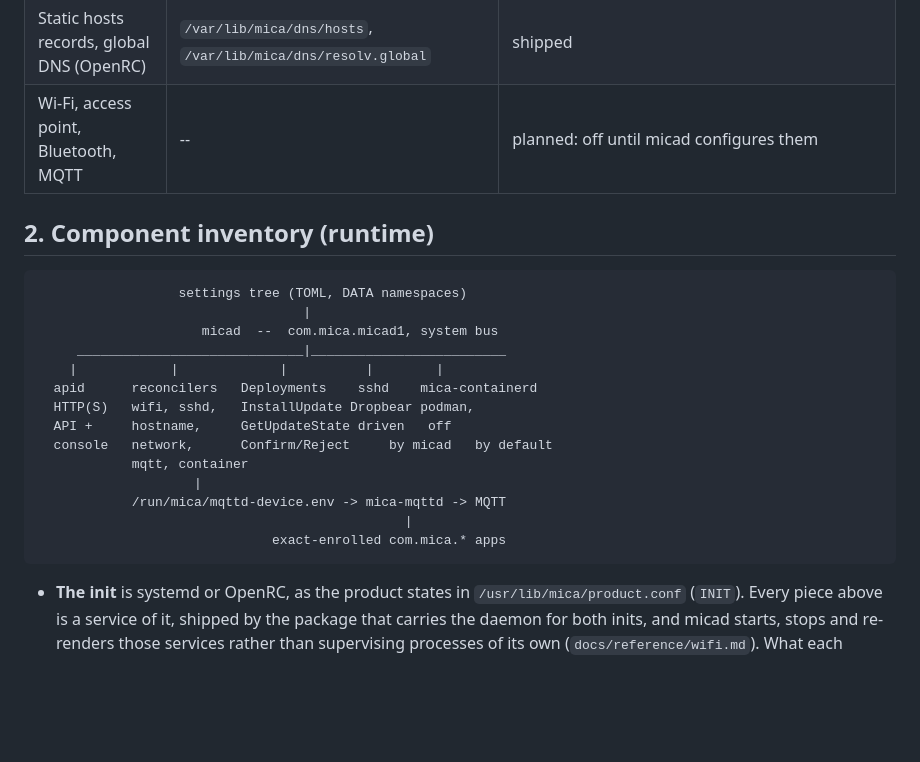
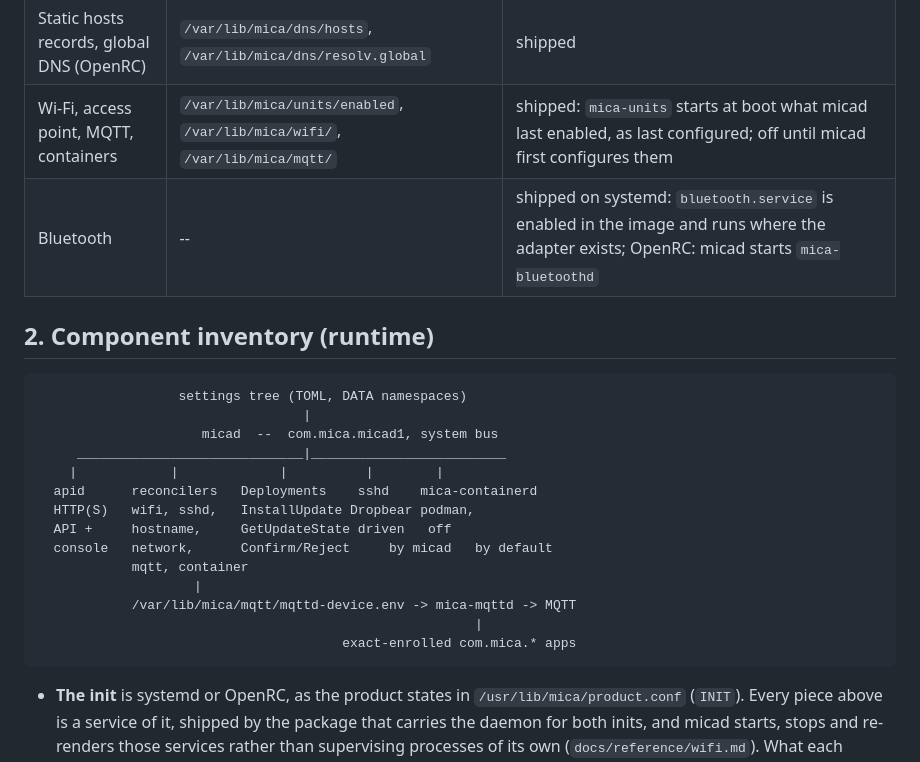
Before and after one commit to micaoss/mica, a Markdown page: docs/architecture.md, the part around the change. Drawn GitHub-style; blank space fills up the shorter version.

Commit message:
Docs: Wi-Fi, access point, MQTT and containers without micad

````diff
--- a/docs/architecture.md
+++ b/docs/architecture.md
@@ -56,7 +56,8 @@ A device runs in two layers, and the second is optional.
 | Network (OpenRC) | `/var/lib/mica/network/interfaces` | shipped |
 | Network and DNS (systemd) | `/var/lib/mica/network/networkd`, `/var/lib/mica/dns/resolved.conf.d` | shipped: `/run/systemd/network` and `/run/systemd/resolved.conf.d` link there |
 | Static hosts records, global DNS (OpenRC) | `/var/lib/mica/dns/hosts`, `/var/lib/mica/dns/resolv.global` | shipped |
-| Wi-Fi, access point, Bluetooth, MQTT | -- | planned: off until micad configures them |
+| Wi-Fi, access point, MQTT, containers | `/var/lib/mica/units/enabled`, `/var/lib/mica/wifi/`, `/var/lib/mica/mqtt/` | shipped: `mica-units` starts at boot what micad last enabled, as last configured; off until micad first configures them |
+| Bluetooth | -- | shipped on systemd: `bluetooth.service` is enabled in the image and runs where the adapter exists; OpenRC: micad starts `mica-bluetoothd` |
 
 ## 2. Component inventory (runtime)
 
@@ -72,9 +73,9 @@ A device runs in two layers, and the second is optional.
   console   network,      Confirm/Reject     by micad   by default
             mqtt, container
                     |
-            /run/mica/mqttd-device.env -> mica-mqttd -> MQTT
-                                               |
-                              exact-enrolled com.mica.* apps
+            /var/lib/mica/mqtt/mqttd-device.env -> mica-mqttd -> MQTT
+                                                        |
+                                       exact-enrolled com.mica.* apps
 ```
 
 - **The init** is systemd or OpenRC, as the product states in
````
Also changed, not shown: docs/integrate/bus.md (+1 -1 lines).
